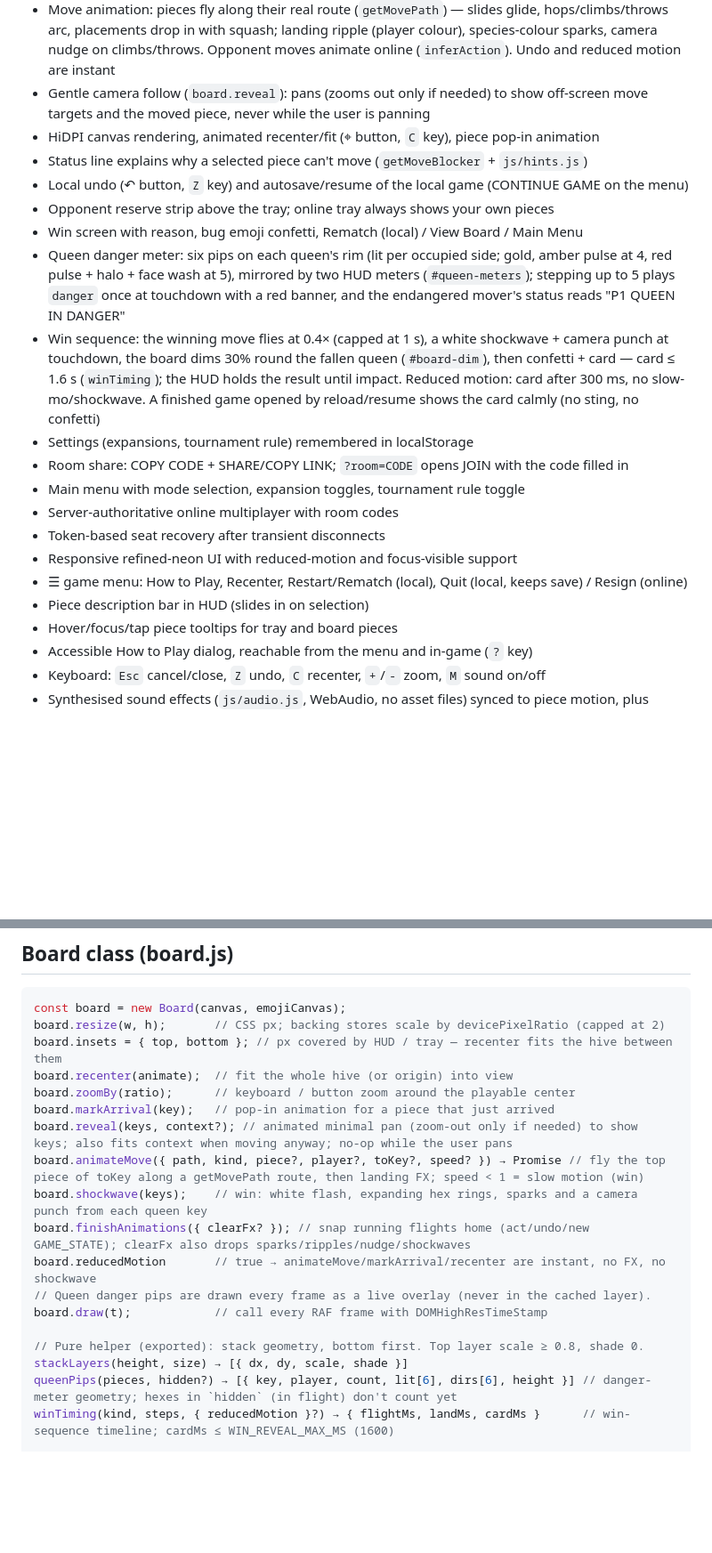
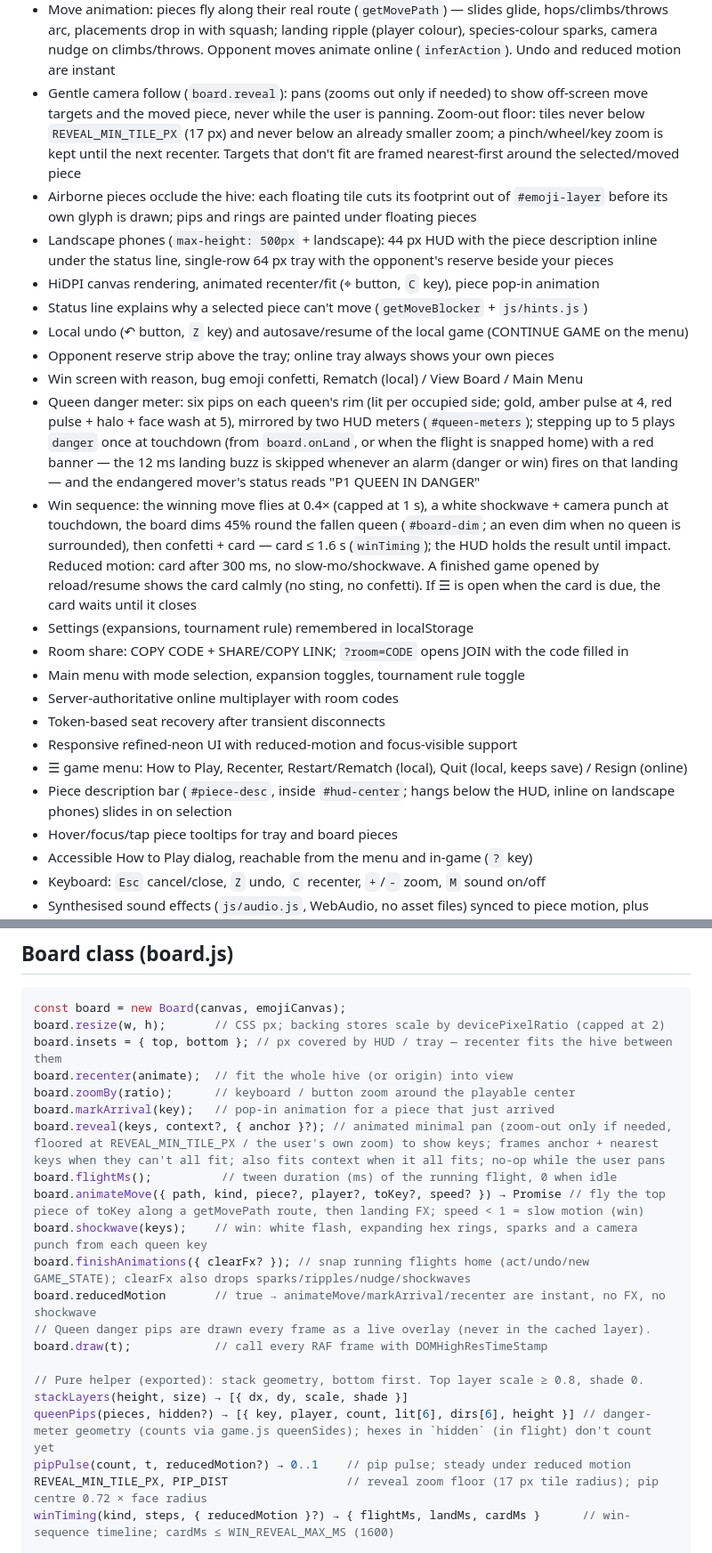
Before and after one commit to clemmmdawg/hive-game, a Markdown page: CLAUDE.md, 2 parts joined by grey strips. Shown at 89% size. GitHub-like rendering; blank space fills up the shorter version.

Commit message:
docs: camera floor, landing alarms, landscape chrome and new helpers in CLAUDE.md
Co-Authored-By: Claude Opus 5.5 <noreply@anthropic.com>
Claude-Session: https://claude.ai/code/session_01MFKWKsneTJb3FUyrigXYru

```diff
--- a/CLAUDE.md
+++ b/CLAUDE.md
@@ -30,14 +30,16 @@ Run with `npm start` (port 3000), `npm start -- 3001`, or `npm start -- --port 3
 - Non-blocking turn banner between turns (replaced the full-screen interstitial)
 - Last-move marker (gold corner ticks on the destination, dashed outline on the source)
 - Move animation: pieces fly along their real route (`getMovePath`) — slides glide, hops/climbs/throws arc, placements drop in with squash; landing ripple (player colour), species-colour sparks, camera nudge on climbs/throws. Opponent moves animate online (`inferAction`). Undo and reduced motion are instant
-- Gentle camera follow (`board.reveal`): pans (zooms out only if needed) to show off-screen move targets and the moved piece, never while the user is panning
+- Gentle camera follow (`board.reveal`): pans (zooms out only if needed) to show off-screen move targets and the moved piece, never while the user is panning. Zoom-out floor: tiles never below `REVEAL_MIN_TILE_PX` (17 px) and never below an already smaller zoom; a pinch/wheel/key zoom is kept until the next recenter. Targets that don't fit are framed nearest-first around the selected/moved piece
+- Airborne pieces occlude the hive: each floating tile cuts its footprint out of `#emoji-layer` before its own glyph is drawn; pips and rings are painted under floating pieces
+- Landscape phones (`max-height: 500px` + landscape): 44 px HUD with the piece description inline under the status line, single-row 64 px tray with the opponent's reserve beside your pieces
 - HiDPI canvas rendering, animated recenter/fit (⌖ button, `C` key), piece pop-in animation
 - Status line explains why a selected piece can't move (`getMoveBlocker` + `js/hints.js`)
 - Local undo (↶ button, `Z` key) and autosave/resume of the local game (CONTINUE GAME on the menu)
 - Opponent reserve strip above the tray; online tray always shows your own pieces
 - Win screen with reason, bug emoji confetti, Rematch (local) / View Board / Main Menu
-- Queen danger meter: six pips on each queen's rim (lit per occupied side; gold, amber pulse at 4, red pulse + halo + face wash at 5), mirrored by two HUD meters (`#queen-meters`); stepping up to 5 plays `danger` once at touchdown with a red banner, and the endangered mover's status reads "P1 QUEEN IN DANGER"
-- Win sequence: the winning move flies at 0.4× (capped at 1 s), a white shockwave + camera punch at touchdown, the board dims 30% round the fallen queen (`#board-dim`), then confetti + card — card ≤ 1.6 s (`winTiming`); the HUD holds the result until impact. Reduced motion: card after 300 ms, no slow-mo/shockwave. A finished game opened by reload/resume shows the card calmly (no sting, no confetti)
+- Queen danger meter: six pips on each queen's rim (lit per occupied side; gold, amber pulse at 4, red pulse + halo + face wash at 5), mirrored by two HUD meters (`#queen-meters`); stepping up to 5 plays `danger` once at touchdown (from `board.onLand`, or when the flight is snapped home) with a red banner — the 12 ms landing buzz is skipped whenever an alarm (danger or win) fires on that landing — and the endangered mover's status reads "P1 QUEEN IN DANGER"
+- Win sequence: the winning move flies at 0.4× (capped at 1 s), a white shockwave + camera punch at touchdown, the board dims 45% round the fallen queen (`#board-dim`; an even dim when no queen is surrounded), then confetti + card — card ≤ 1.6 s (`winTiming`); the HUD holds the result until impact. Reduced motion: card after 300 ms, no slow-mo/shockwave. A finished game opened by reload/resume shows the card calmly (no sting, no confetti). If ☰ is open when the card is due, the card waits until it closes
 - Settings (expansions, tournament rule) remembered in localStorage
 - Room share: COPY CODE + SHARE/COPY LINK; `?room=CODE` opens JOIN with the code filled in
 - Main menu with mode selection, expansion toggles, tournament rule toggle
@@ -45,7 +47,7 @@ Run with `npm start` (port 3000), `npm start -- 3001`, or `npm start -- --port 3
 - Token-based seat recovery after transient disconnects
 - Responsive refined-neon UI with reduced-motion and focus-visible support
 - ☰ game menu: How to Play, Recenter, Restart/Rematch (local), Quit (local, keeps save) / Resign (online)
-- Piece description bar in HUD (slides in on selection)
+- Piece description bar (`#piece-desc`, inside `#hud-center`; hangs below the HUD, inline on landscape phones) slides in on selection
 - Hover/focus/tap piece tooltips for tray and board pieces
 - Accessible How to Play dialog, reachable from the menu and in-game (`?` key)
 - Keyboard: `Esc` cancel/close, `Z` undo, `C` recenter, `+`/`-` zoom, `M` sound on/off
@@ -230,7 +233,8 @@ board.insets = { top, bottom }; // px covered by HUD / tray — recenter fits th
 board.recenter(animate);  // fit the whole hive (or origin) into view
 board.zoomBy(ratio);      // keyboard / button zoom around the playable center
 board.markArrival(key);   // pop-in animation for a piece that just arrived
-board.reveal(keys, context?); // animated minimal pan (zoom-out only if needed) to show keys; also fits context when moving anyway; no-op while the user pans
+board.reveal(keys, context?, { anchor }?); // animated minimal pan (zoom-out only if needed, floored at REVEAL_MIN_TILE_PX / the user's own zoom) to show keys; frames anchor + nearest keys when they can't all fit; also fits context when it all fits; no-op while the user pans
+board.flightMs();          // tween duration (ms) of the running flight, 0 when idle
 board.animateMove({ path, kind, piece?, player?, toKey?, speed? }) → Promise // fly the top piece of toKey along a getMovePath route, then landing FX; speed < 1 = slow motion (win)
 board.shockwave(keys);    // win: white flash, expanding hex rings, sparks and a camera punch from each queen key
 board.finishAnimations({ clearFx? }); // snap running flights home (act/undo/new GAME_STATE); clearFx also drops sparks/ripples/nudge/shockwaves
@@ -240,7 +244,9 @@ board.draw(t);            // call every RAF frame with DOMHighResTimeStamp
 
 // Pure helper (exported): stack geometry, bottom first. Top layer scale ≥ 0.8, shade 0.
 stackLayers(height, size) → [{ dx, dy, scale, shade }]
-queenPips(pieces, hidden?) → [{ key, player, count, lit[6], dirs[6], height }] // danger-meter geometry; hexes in `hidden` (in flight) don't count yet
+queenPips(pieces, hidden?) → [{ key, player, count, lit[6], dirs[6], height }] // danger-meter geometry (counts via game.js queenSides); hexes in `hidden` (in flight) don't count yet
+pipPulse(count, t, reducedMotion?) → 0..1    // pip pulse; steady under reduced motion
+REVEAL_MIN_TILE_PX, PIP_DIST                 // reveal zoom floor (17 px tile radius); pip centre 0.72 × face radius
 winTiming(kind, steps, { reducedMotion }?) → { flightMs, landMs, cardMs }      // win-sequence timeline; cardMs ≤ WIN_REVEAL_MAX_MS (1600)
 
 // Written by app.js each frame/action:
```
Also changed, not shown: other parts of CLAUDE.md (+4 -3 lines).
